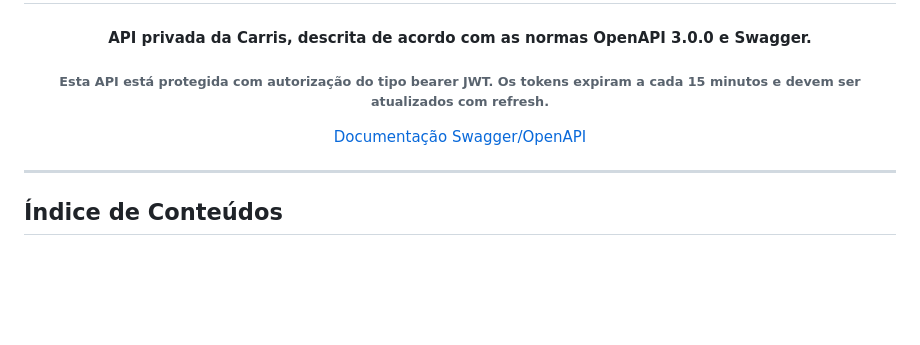
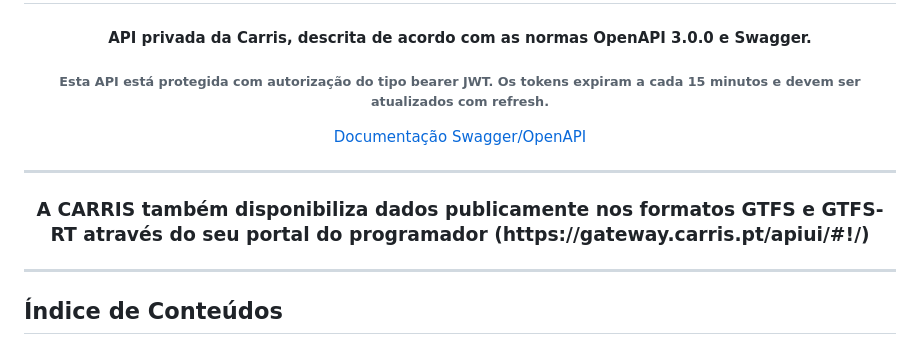
Before and after one commit to joaodcp/Carris-API, a Markdown page: README.md, the part around the change. Rendered like a GitHub page; blank space fills up the shorter version.

Commit message:
Added reference to CARRIS's developer portal

```diff
--- a/README.md
+++ b/README.md
@@ -6,6 +6,8 @@
 <h4 align="center">API privada da Carris, descrita de acordo com as normas OpenAPI 3.0.0 e Swagger.</h4>
 <h6 align="center">Esta API está protegida com autorização do tipo bearer JWT. Os tokens expiram a cada 15 minutos e devem ser atualizados com refresh.</h6>
 <p align="center"><a href="https://joaodcp.github.io/Carris-API/">Documentação Swagger/OpenAPI</a></p>
+<hr>
+<h3 align="center">A CARRIS também disponibiliza dados publicamente nos formatos GTFS e GTFS-RT através do seu portal do programador (https://gateway.carris.pt/apiui/#!/)</h4>
 <hr>
 
 ## Índice de Conteúdos
```
